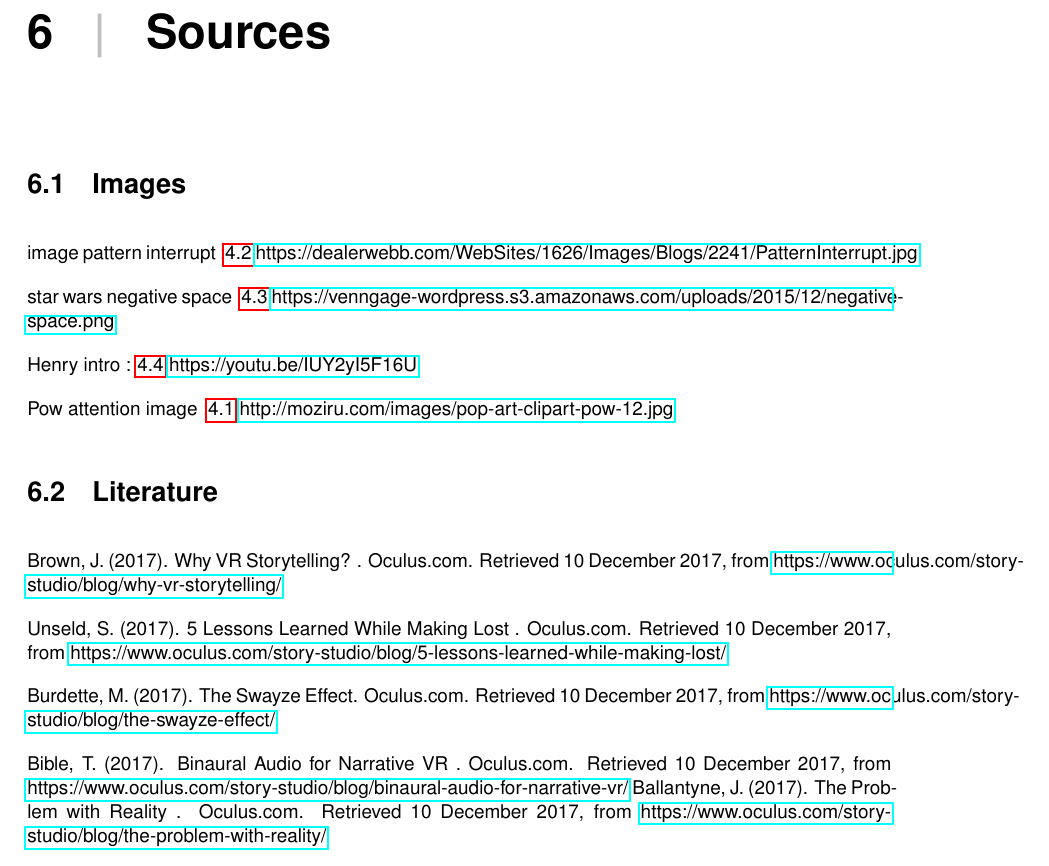
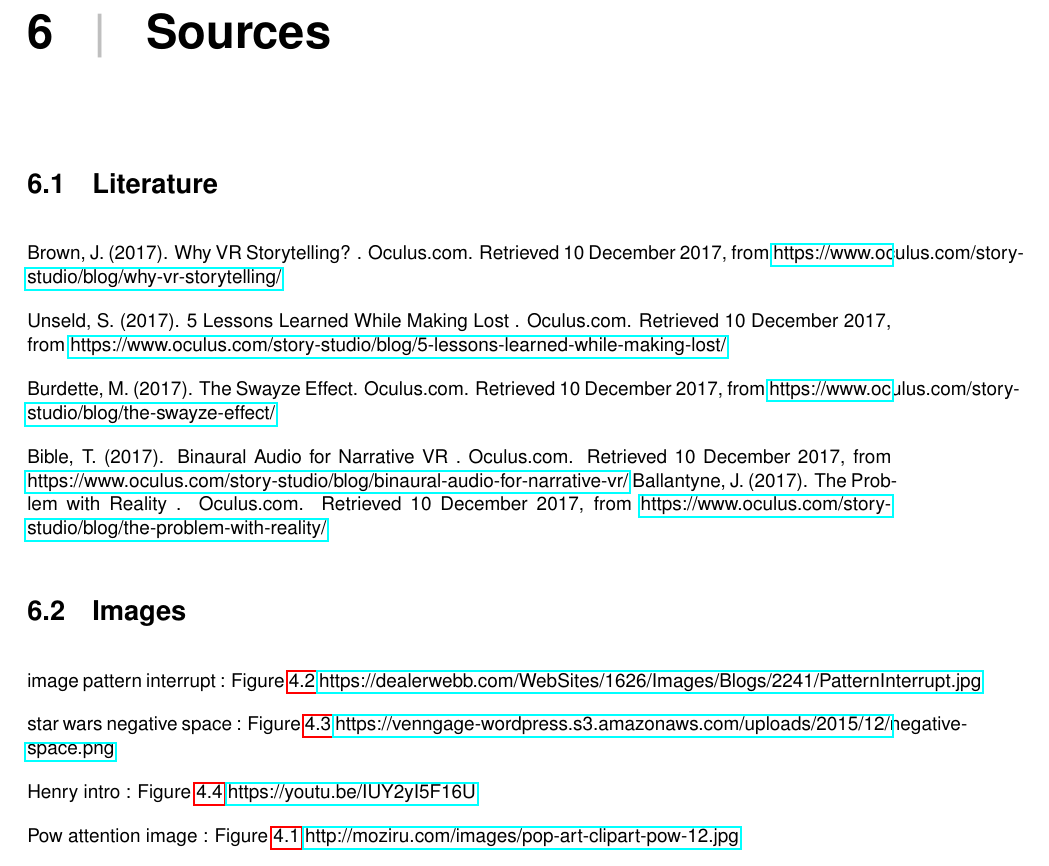
Before and after one commit to LiekeVanmulken/VR-Storytelling-research, a LaTeX thesis (Cinematic Experiences in VR.tex): part of page 15 of 15, cut so that both start at the same text. Compiled offline with pdfLaTeX.

Commit message:
minor changes

```diff
--- a/Cinematic Experiences in VR.tex
+++ b/Cinematic Experiences in VR.tex
@@ -258,17 +258,6 @@
 
 				\chapter{Sources}
 
-				\section{Images}
-
-
-				image pattern interrupt :\ref{fig:PatternInterrupt} \href{https://dealerwebb.com/WebSites/1626/Images/Blogs/2241/PatternInterrupt.jpg}{https://dealerwebb.com/WebSites/1626/Images/Blogs/2241/PatternInterrupt.jpg}
-
-				star wars negative space :\ref{fig:NegativeSpace} \href{https://venngage-wordpress.s3.amazonaws.com/uploads/2015/12/negative-space.png}{https://venngage-wordpress.s3.amazonaws.com/uploads/2015/12/negative-space.png}
-
-				Henry intro : \ref{fig:henryIntro} \href{https://youtu.be/IUY2yI5F16U}{https://youtu.be/IUY2yI5F16U}
-
-				Pow attention image :\ref{fig:pow}
-				\href{http://moziru.com/images/pop-art-clipart-pow-12.jpg}{http://moziru.com/images/pop-art-clipart-pow-12.jpg}
 
 				\section{Literature}
 
@@ -280,6 +269,22 @@
 
 				Bible, T. (2017). Binaural Audio for Narrative VR . Oculus.com. Retrieved 10 December 2017, from \href{https://www.oculus.com/story-studio/blog/binaural-audio-for-narrative-vr/}{https://www.oculus.com/story-studio/blog/binaural-audio-for-narrative-vr/}
 				Ballantyne, J. (2017). The Problem with Reality . Oculus.com. Retrieved 10 December 2017, from \href{https://www.oculus.com/story-studio/blog/the-problem-with-reality/}{https://www.oculus.com/story-studio/blog/the-problem-with-reality/}
+
+
+
+				\section{Images}
+
+
+				image pattern interrupt : Figure \ref{fig:PatternInterrupt} \href{https://dealerwebb.com/WebSites/1626/Images/Blogs/2241/PatternInterrupt.jpg}{https://dealerwebb.com/WebSites/1626/Images/Blogs/2241/PatternInterrupt.jpg}
+
+				star wars negative space : Figure \ref{fig:NegativeSpace} \href{https://venngage-wordpress.s3.amazonaws.com/uploads/2015/12/negative-space.png}{https://venngage-wordpress.s3.amazonaws.com/uploads/2015/12/negative-space.png}
+
+				Henry intro : Figure \ref{fig:henryIntro} \href{https://youtu.be/IUY2yI5F16U}{https://youtu.be/IUY2yI5F16U}
+
+				Pow attention image : Figure \ref{fig:pow}
+				\href{http://moziru.com/images/pop-art-clipart-pow-12.jpg}{http://moziru.com/images/pop-art-clipart-pow-12.jpg}
+
+
 				%\bibliography{bib}
 
 		\end{document}
```
